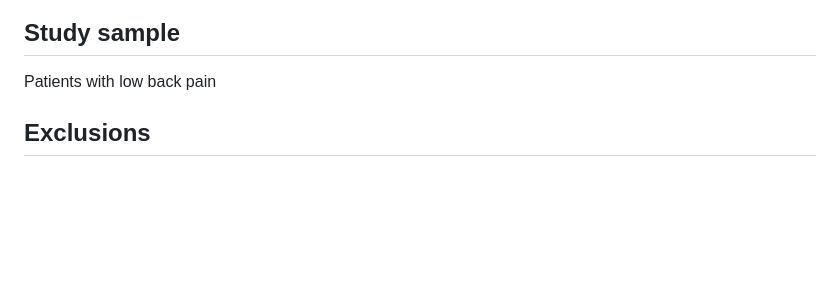
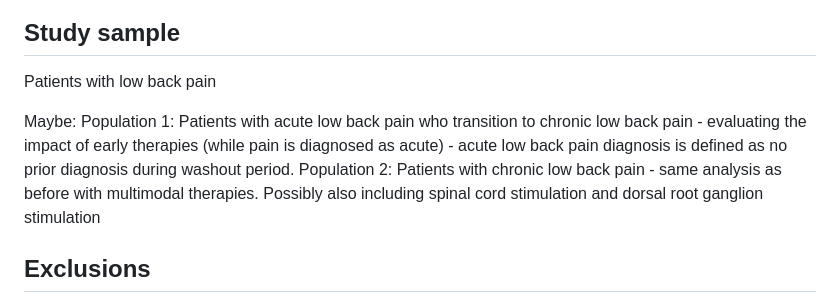
Before and after one commit to CI-NYC/low-back-therapies, a Markdown page: README.md, the part around the change. Drawn GitHub-style; blank space fills up the shorter version.

```diff
--- a/README.md
+++ b/README.md
@@ -5,6 +5,13 @@ Associations between the use of non-opioid therapies, including spinal injection
 
 ## Study sample
 Patients with low back pain
+
+Maybe:
+Population 1: Patients with acute low back pain who transition to chronic low back pain
+    - evaluating the impact of early therapies (while pain is diagnosed as acute)
+    - acute low back pain diagnosis is defined as no prior diagnosis during washout period.
+Population 2: Patients with chronic low back pain
+    - same analysis as before with multimodal therapies. Possibly also including spinal cord stimulation and dorsal root ganglion stimulation
 
 ## Exclusions
 The cohort found at `/mnt/general-data/disability/mediation-unsafe-pain-mgmt/analysis_df.rds` already applies all exclusions except for:
```
